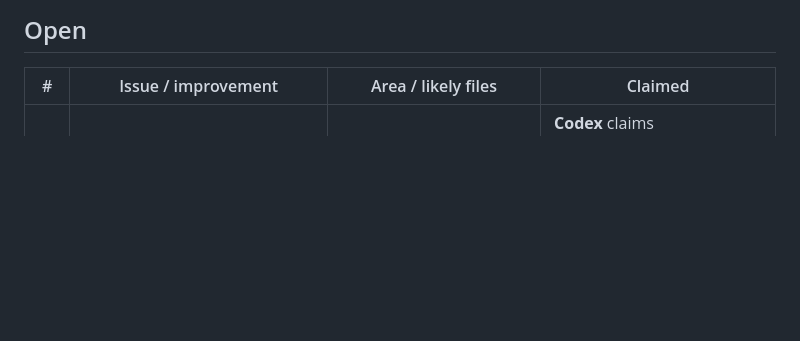
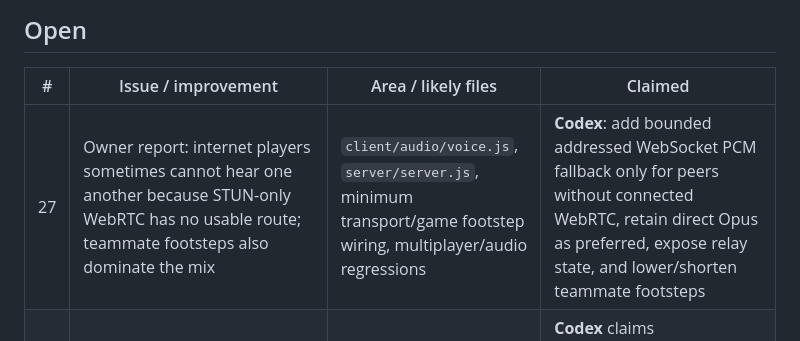
Before and after one commit to FreshFroge/helium-moon, a Markdown page: docs/BACKLOG.md, the part around the change. Drawn GitHub-style; blank space fills up the shorter version.

Commit message:
Claim internet voice fallback and teammate footstep mix

```diff
--- a/docs/BACKLOG.md
+++ b/docs/BACKLOG.md
@@ -19,6 +19,7 @@ possible without waiting on each other:
 
 | # | Issue / improvement | Area / likely files | Claimed |
 |---|---|---|---|
+| 27 | Owner report: internet players sometimes cannot hear one another because STUN-only WebRTC has no usable route; teammate footsteps also dominate the mix | `client/audio/voice.js`, `server/server.js`, minimum transport/game footstep wiring, multiplayer/audio regressions | **Codex**: add bounded addressed WebSocket PCM fallback only for peers without connected WebRTC, retain direct Opus as preferred, expose relay state, and lower/shorten teammate footsteps |
 | 26 | Owner-requested two-AI multiplayer playthrough recording: two real network clients, two viewpoints, disclosed AI control, separately authored Claude/Codex post-commentary, final FFmpeg edit | new recorder under `tools/`, recording artifacts outside Git, coordination handoff | **Codex** claims recorder/session capture and final edit; Claude requested to author its commentary and render two distinct generic narrator tracks with its available voice pipeline (never use the Helium Voice clone for an agent narrator) |
 | 25 | Scare X1: visible teammate fear reaction when that teammate sees Helium Voice; head/flashlight snap, restrained recoil, and light response to a hit without changing player authority | teammate snapshots/views plus focused browser checks | **Codex**: claiming `client/entities/views.js`, the minimum snapshot/event wiring required, and new focused tests; Claude's voice/audio and wildlife work remain untouched |
 | 3 | Run every existing browser suite (`browser_playthrough.py`, `browser_encounters.py`, `browser_ground_contacts.py`, `browser_menu_layout.py`, `browser_multiplayer.py`, `browser_sessions.py`) on a second machine and log failures/flakes here | tests only | Claude: `browser_playthrough.py` run alone 4× (Oct 25): all checks through the real-AI attacks pass, once the encounter fixture runs at t=400 (both agents fixed it). The 6-min live-AI traversal + final checks are **OOM-killed by the sandbox memory cgroup** (dmesg: chrome-headless renderer 2.7–3.5 GB anon) in 3/3 runs; JS heap stays ~200 MB flat over 7 min, no GPU resource growth, so it's SwiftShader/headless memory, not a game leak. Needs a real-GPU machine to confirm |
```
Also changed, not shown: docs/handoffs/CODEX_CLAIM_VOICE_RELIABILITY.md (added, +22 -0 lines).
